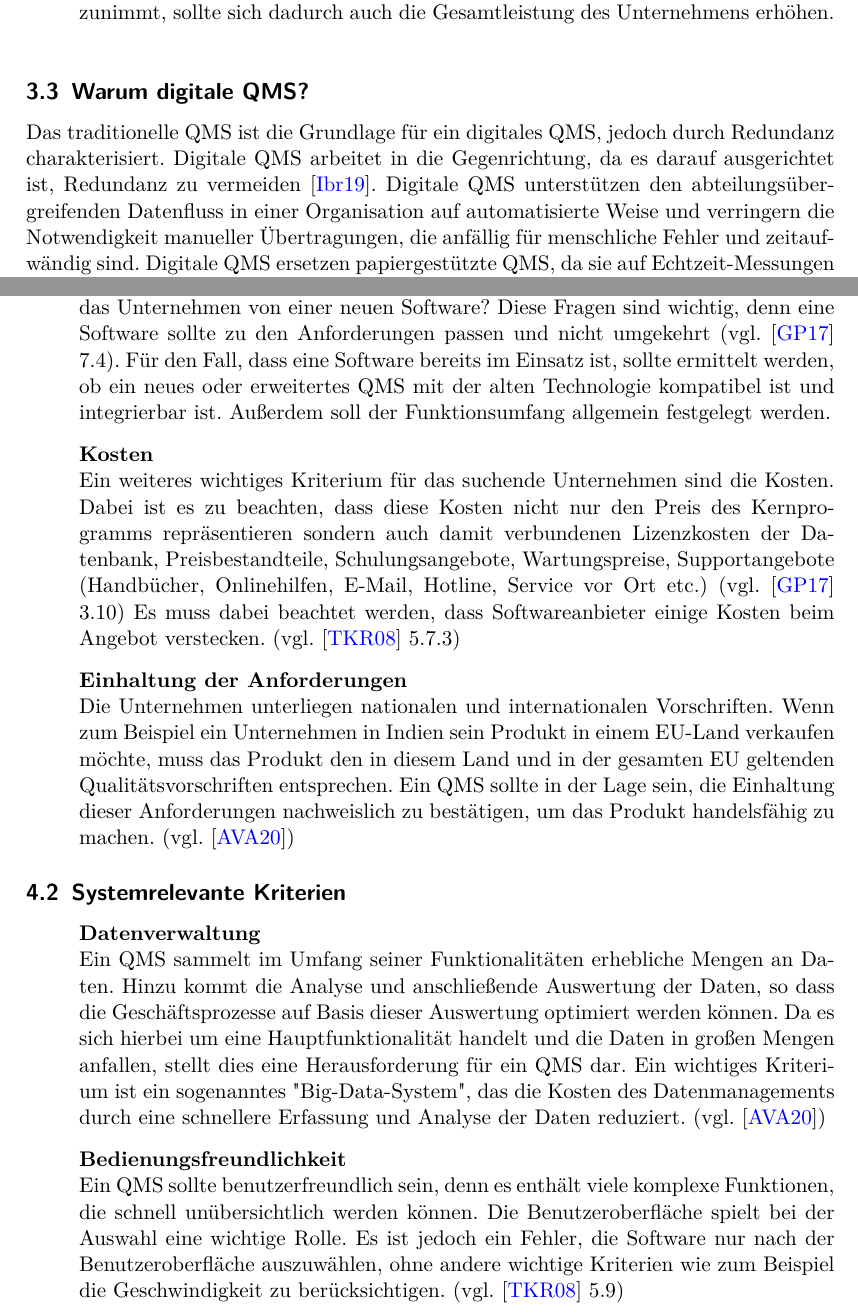
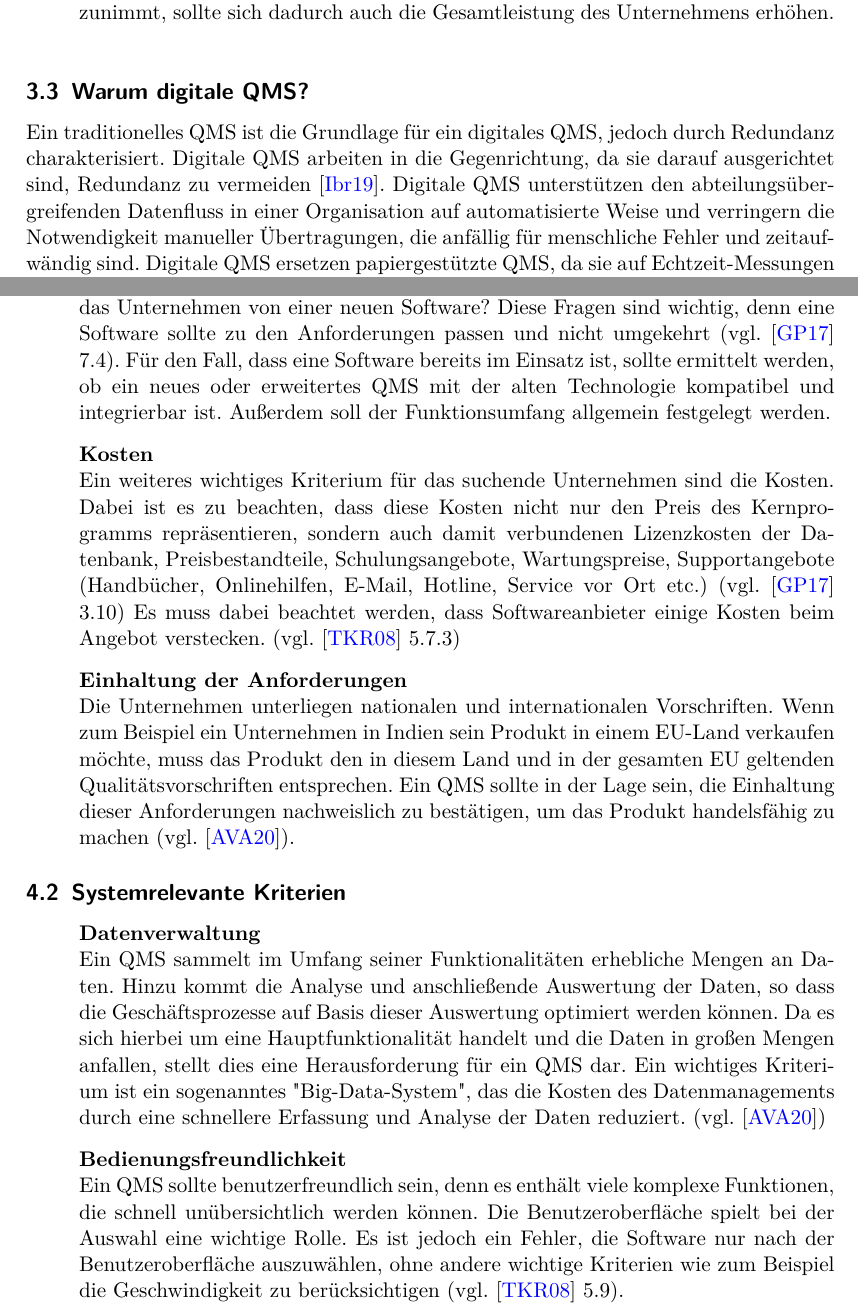
Before and after one commit to assemnabill/qmsauswahl, a LaTeX document (Hausarbeit_Assem_Hussein.tex): two parts of pages 6 and 8 of 10, joined at a grey line, cut so that both start at the same text. Compiled offline with pdfLaTeX.

Commit message:
Rechtschreibfehler korrigieren

```diff
--- a/Hausarbeit_Assem_Hussein.tex
+++ b/Hausarbeit_Assem_Hussein.tex
@@ -169,7 +169,7 @@ Die Unternehmensleistung hängt von der Beziehung zwischen den interessierten Pa
 
 
 \subsection{Warum digitale QMS?}
-Das traditionelle QMS ist die Grundlage für ein digitales QMS, jedoch durch Redundanz charakterisiert. Digitale QMS arbeitet in die Gegenrichtung, da es darauf ausgerichtet ist, Redundanz zu vermeiden \cite{ibrahim2019digital}. Digitale QMS unterstützen den abteilungsübergreifenden Datenfluss in einer Organisation auf automatisierte Weise und verringern die Notwendigkeit manueller Übertragungen, die anfällig für menschliche Fehler und zeitaufwändig sind. Digitale QMS ersetzen papiergestützte QMS, da sie auf Echtzeit-Messungen und Feedback-Mechanismen beruhen, die eine zeitnahe Reaktion auf Ausfälle und Fehler ermöglichen. \cite{yeung2003empirical}
+Ein traditionelles QMS ist die Grundlage für ein digitales QMS, jedoch durch Redundanz charakterisiert. Digitale QMS arbeiten in die Gegenrichtung, da sie darauf ausgerichtet sind, Redundanz zu vermeiden \cite{ibrahim2019digital}. Digitale QMS unterstützen den abteilungsübergreifenden Datenfluss in einer Organisation auf automatisierte Weise und verringern die Notwendigkeit manueller Übertragungen, die anfällig für menschliche Fehler und zeitaufwändig sind. Digitale QMS ersetzen papiergestützte QMS, da sie auf Echtzeit-Messungen und Feedback-Mechanismen beruhen, die eine zeitnahe Reaktion auf Ausfälle und Fehler ermöglichen. \cite{yeung2003empirical}
 
 
 \section{Wesentliche Kriterien für die Auswahl eines QMS}
@@ -196,13 +196,13 @@ Um die richtige Software zu wählen, ist es wichtig zu wissen, welche Norm das Q
 Je nach Norm kann der Funktionsumfang eines QMS variieren. Daher ist es notwendig, den Kontext zu berücksichtigen, in dem man tätig ist, um die am besten geeignete Wahl zu treffen.
 
 \item[] \textbf{Funktionserfüllung} \\
-Was soll optimiert werden? Ist eine Software bereits im Einsatz? Was erwartet das Unternehmen von einer neuen Software? Diese Fragen sind wichtig, denn eine Software sollte zu den Anforderungen passen und nicht umgekehrt (vgl. \cite{gross2017professionelle} 7.4). Für den Fall, dass eine Software bereits im Einsatz ist, sollte ermittelt werden, ob ein neues oder erweitertes QMS mit der alten Technologie kompatibel ist und integrierbar ist. Außerdem soll der Funktionsumfang allgemein festgelegt werden.
+Was soll optimiert werden? Ist eine Software bereits im Einsatz? Was erwartet das Unternehmen von einer neuen Software? Diese Fragen sind wichtig, denn eine Software sollte zu den Anforderungen passen und nicht umgekehrt (vgl. \cite{gross2017professionelle} 7.4). Für den Fall, dass eine Software bereits im Einsatz ist, sollte ermittelt werden, ob ein neues oder erweitertes QMS mit der alten Technologie kompatibel und integrierbar ist. Außerdem soll der Funktionsumfang allgemein festgelegt werden.
 
 \item[] \textbf{Kosten} \\
-Ein weiteres wichtiges Kriterium für das suchende Unternehmen sind die Kosten. Dabei ist es zu beachten, dass diese Kosten nicht nur den Preis des Kernprogramms repräsentieren sondern auch damit verbundenen Lizenzkosten der Datenbank, Preisbestandteile, Schulungsangebote, Wartungspreise, Supportangebote (Handbücher, Onlinehilfen, E-Mail, Hotline, Service vor Ort etc.) (vgl. \cite{gross2017professionelle} 3.10) Es muss dabei beachtet werden, dass Softwareanbieter einige Kosten beim Angebot verstecken. (vgl. \cite{teich2008richtige} 5.7.3)
+Ein weiteres wichtiges Kriterium für das suchende Unternehmen sind die Kosten. Dabei ist es zu beachten, dass diese Kosten nicht nur den Preis des Kernprogramms repräsentieren, sondern auch damit verbundenen Lizenzkosten der Datenbank, Preisbestandteile, Schulungsangebote, Wartungspreise, Supportangebote (Handbücher, Onlinehilfen, E-Mail, Hotline, Service vor Ort etc.) (vgl. \cite{gross2017professionelle} 3.10) Es muss dabei beachtet werden, dass Softwareanbieter einige Kosten beim Angebot verstecken. (vgl. \cite{teich2008richtige} 5.7.3)
 
 \item[] \textbf{Einhaltung der Anforderungen} \\
-Die Unternehmen unterliegen nationalen und internationalen Vorschriften. Wenn zum Beispiel ein Unternehmen in Indien sein Produkt in einem EU-Land verkaufen möchte, muss das Produkt den in diesem Land und in der gesamten EU geltenden Qualitätsvorschriften entsprechen. Ein QMS sollte in der Lage sein, die Einhaltung dieser Anforderungen nachweislich zu bestätigen, um das Produkt handelsfähig zu machen. (vgl. \cite{alexandrova2020Information})
+Die Unternehmen unterliegen nationalen und internationalen Vorschriften. Wenn zum Beispiel ein Unternehmen in Indien sein Produkt in einem EU-Land verkaufen möchte, muss das Produkt den in diesem Land und in der gesamten EU geltenden Qualitätsvorschriften entsprechen. Ein QMS sollte in der Lage sein, die Einhaltung dieser Anforderungen nachweislich zu bestätigen, um das Produkt handelsfähig zu machen (vgl. \cite{alexandrova2020Information}).
 
 \end{enumerate}
 
@@ -215,5 +215,5 @@ Die Unternehmen unterliegen nationalen und internationalen Vorschriften. Wenn zu
 Ein QMS sammelt im Umfang seiner Funktionalitäten erhebliche Mengen an Daten. Hinzu kommt die Analyse und anschließende Auswertung der Daten, so dass die Geschäftsprozesse auf Basis dieser Auswertung optimiert werden können. Da es sich hierbei um eine Hauptfunktionalität handelt und die Daten in großen Mengen anfallen, stellt dies eine Herausforderung für ein QMS dar. Ein wichtiges Kriterium ist ein sogenanntes "Big-Data-System", das die Kosten des Datenmanagements durch eine schnellere Erfassung und Analyse der Daten reduziert. (vgl. \cite{alexandrova2020Information})
 
 \item[] \textbf{Bedienungsfreundlichkeit} \\
-Ein QMS sollte benutzerfreundlich sein, denn es enthält viele komplexe Funktionen, die schnell unübersichtlich werden können. Die Benutzeroberfläche spielt bei der Auswahl eine wichtige Rolle. Es ist jedoch ein Fehler, die Software nur nach der Benutzeroberfläche auszuwählen, ohne andere wichtige Kriterien wie zum Beispiel die Geschwindigkeit zu berücksichtigen. (vgl. \cite{teich2008richtige} 5.9)
+Ein QMS sollte benutzerfreundlich sein, denn es enthält viele komplexe Funktionen, die schnell unübersichtlich werden können. Die Benutzeroberfläche spielt bei der Auswahl eine wichtige Rolle. Es ist jedoch ein Fehler, die Software nur nach der Benutzeroberfläche auszuwählen, ohne andere wichtige Kriterien wie zum Beispiel die Geschwindigkeit zu berücksichtigen (vgl. \cite{teich2008richtige} 5.9).
 
```
Also changed, not shown: Hausarbeit_Assem_Hussein.tex (6 more changed lines).
